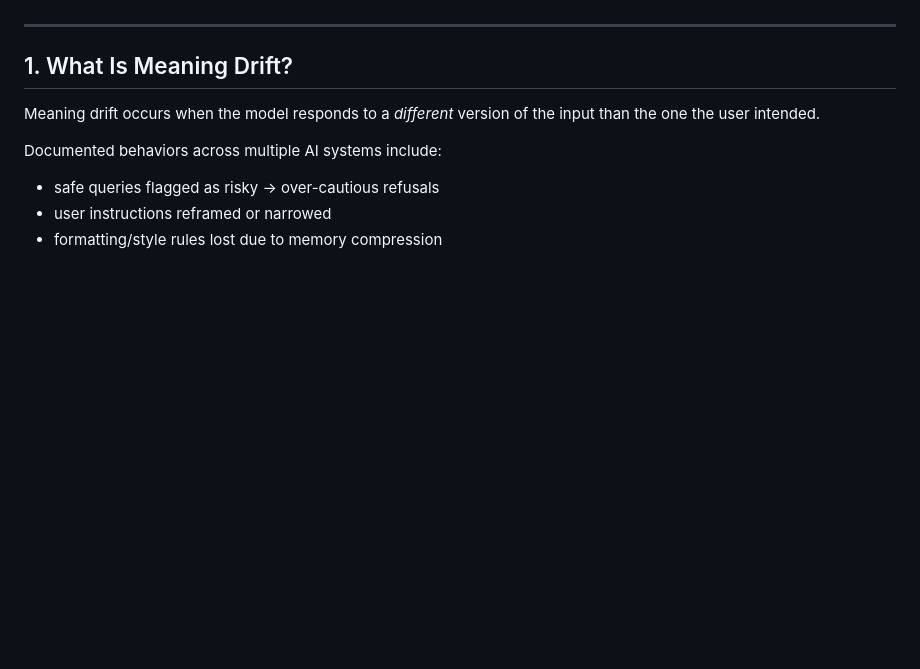
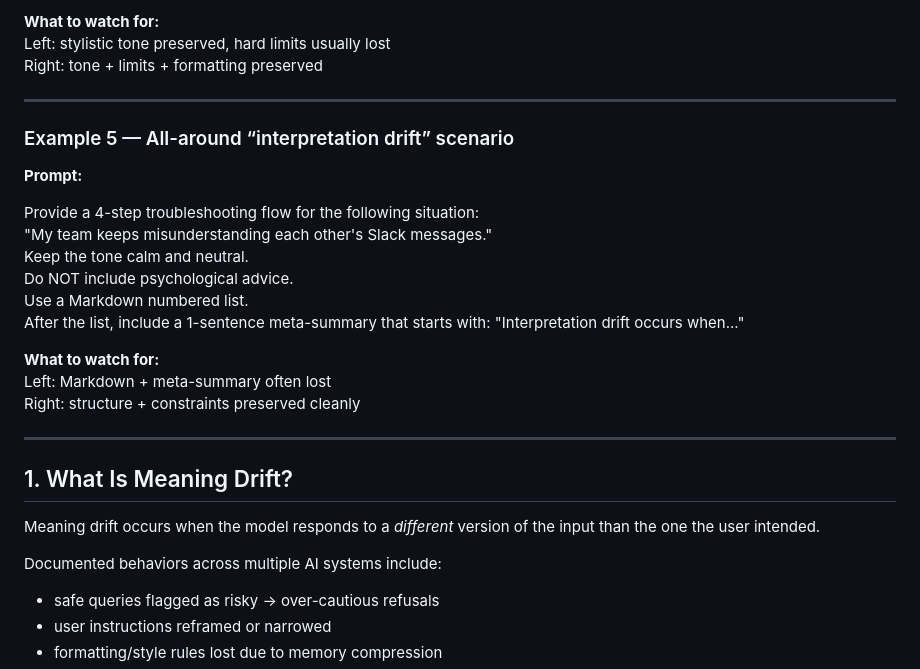
Before and after one commit to rtfenter/AI-Agent-Meaning-Drift-Case-Study, a Markdown page: README.md, the part around the change printed below. GitHub-like rendering; blank space fills up the shorter version.

```diff
--- a/README.md
+++ b/README.md
@@ -15,3 +89,23 @@ No internal or proprietary information is referenced or implied.
+**What to watch for:**
+Left: stylistic tone preserved, hard limits usually lost
+Right: tone + limits + formatting preserved
+
+---
+
+### Example 5 — All-around “interpretation drift” scenario
+
+**Prompt:**
+
+Provide a 4-step troubleshooting flow for the following situation:
+"My team keeps misunderstanding each other's Slack messages."
+Keep the tone calm and neutral.
+Do NOT include psychological advice.
+Use a Markdown numbered list.
+After the list, include a 1-sentence meta-summary that starts with: "Interpretation drift occurs when..."
+
+**What to watch for:**
+Left: Markdown + meta-summary often lost
+Right: structure + constraints preserved cleanly
 
 ---
 
```
Also changed, not shown: other parts of README.md (+90 -33 lines).
